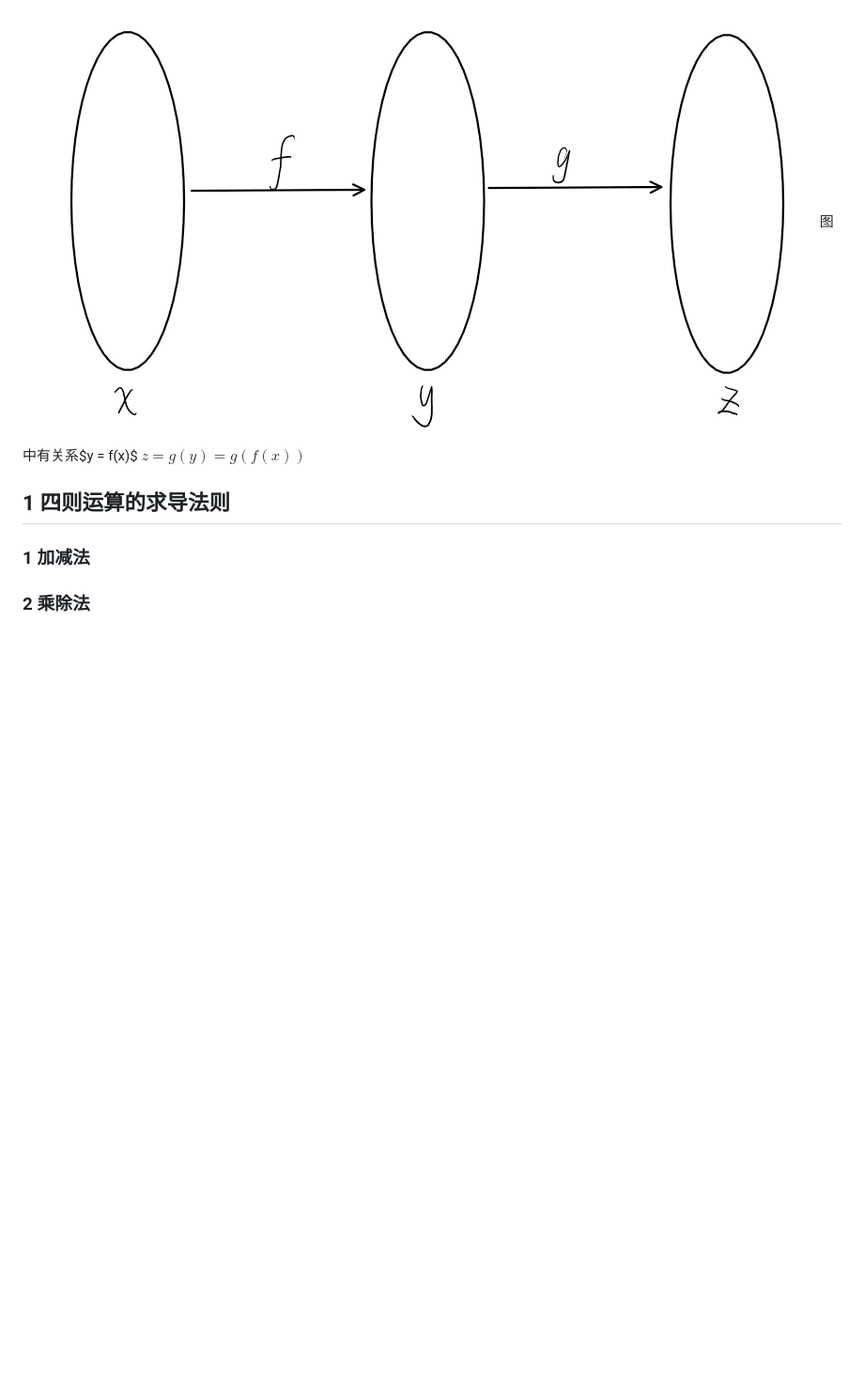
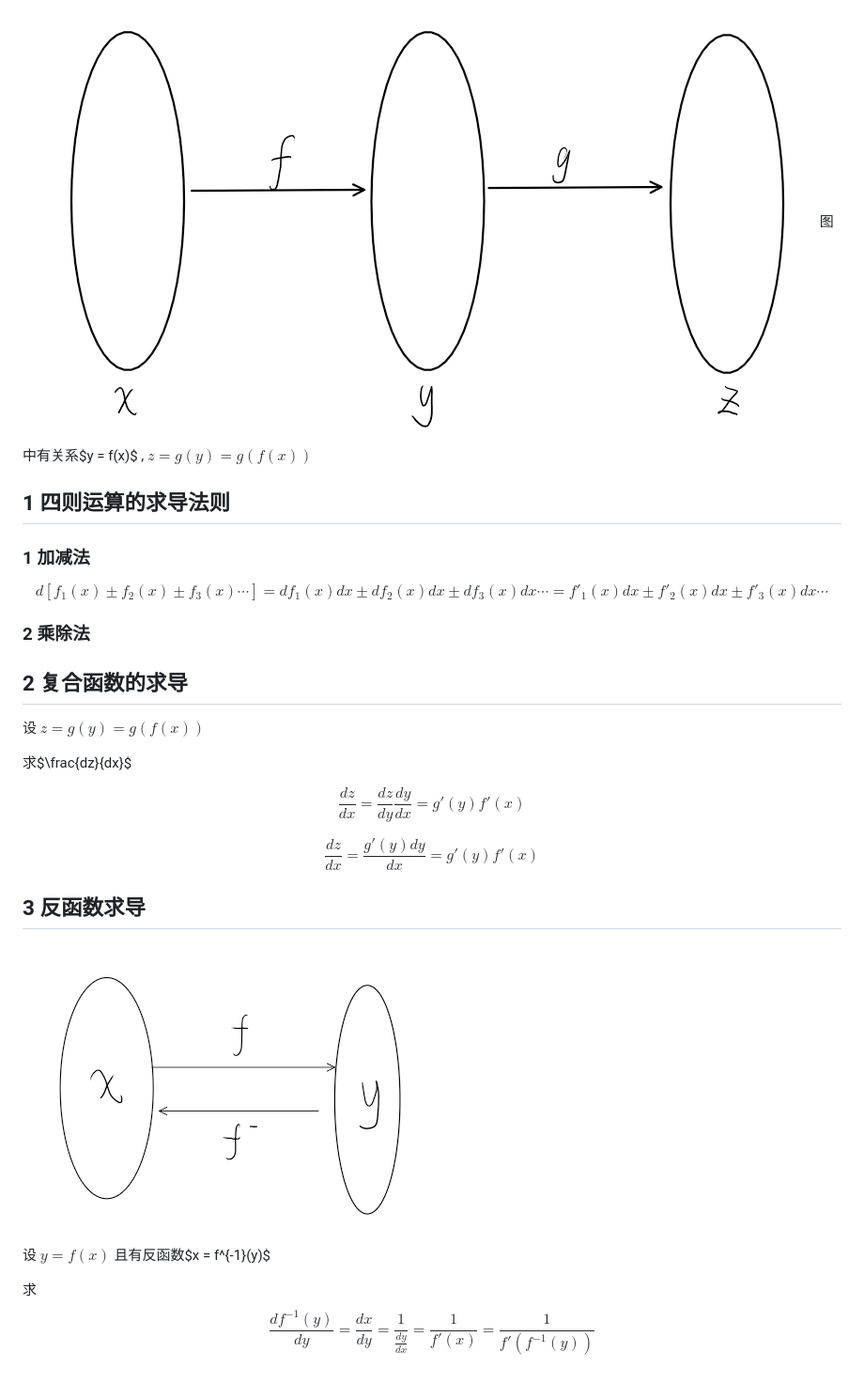
Before and after one commit to Ashington258/Math_Problem, a Markdown page: Math_Note/映射_复合函数.md, the part around the change. Shown: that part at 94% size. GitHub-like rendering; pictures changed too: Math_Note/image-1.png (added); blank space fills up the shorter version.

Commit message:
docs(Math_Note): 更新微分笔记
- 添加复合函数求导法则
- 添加反函数求导法则
- 更新图像文件
- 优化文档格式

```diff
--- a/Math_Note/映射_复合函数.md
+++ b/Math_Note/映射_复合函数.md
@@ -24,11 +24,33 @@ $$dy = f'(x)dx$$
 **关于复合函数:**
 
 ![复合映射图](image.png)
-图中有关系$y = f(x)$ $z = g(y) = g(f(x))$
+图中有关系$y = f(x)$ , $z = g(y) = g(f(x))$
 
 ## 1 四则运算的求导法则
 
 ### 1 加减法
 
+$$d[f_1(x)\pm f_2(x)\pm f_3(x)\cdots] = df_1(x)dx\pm df_2(x)dx\pm df_3(x)dx\cdots = f'_1(x)dx\pm f'_2(x)dx\pm f'_3(x)dx\cdots$$
 
 ### 2 乘除法
+
+<!-- todo 待完善 -->
+## 2 复合函数的求导
+
+设 $z = g(y) = g(f(x))$
+
+求$\frac{dz}{dx}$
+
+
+$$\frac{dz}{dx} = \frac{dz}{dy}\frac{dy}{dx} = g'(y)f'(x)$$
+
+$$\frac{dz}{dx} = \frac{g'(y)dy}{dx} = g'(y) f'(x)$$
+
+
+## 3 反函数求导
+
+![反函数映射](image-1.png)
+
+设 $y = f(x)$ 且有反函数$x = f^{-1}(y)$
+
+求$$\frac{df^{-1}(y)}{dy} = \frac{dx}{dy} = \frac{1}{\frac{dy}{dx}} = \frac{1}{f'(x)} = \frac{1}{f'(f^{-1}(y))}$$
```
